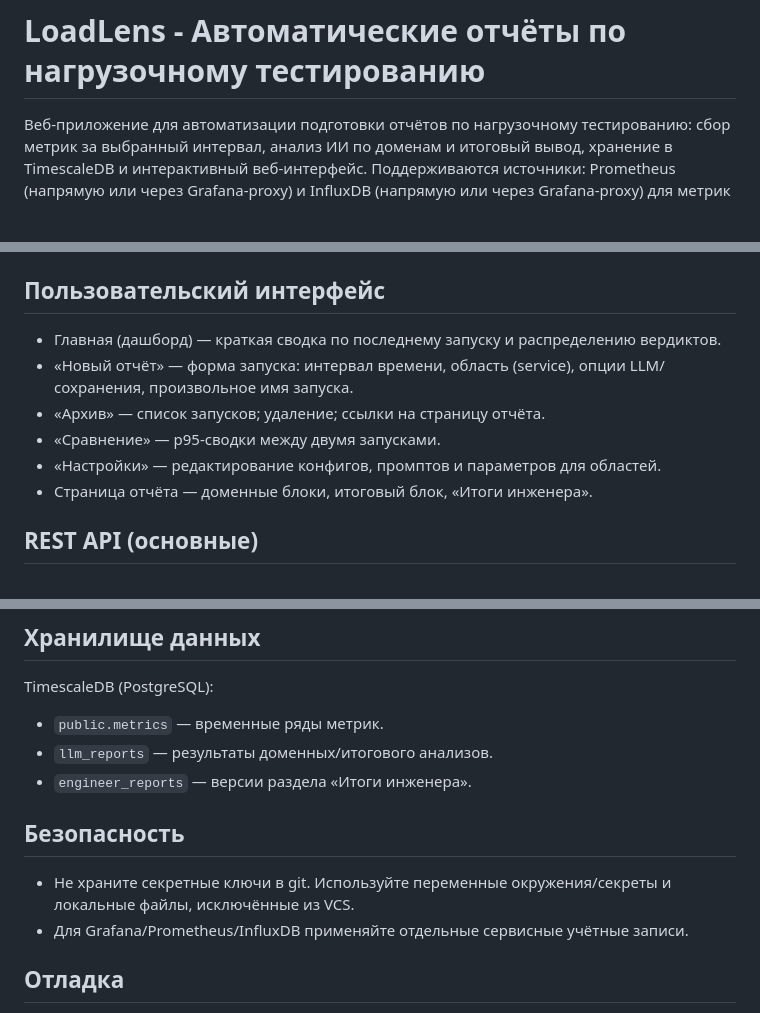
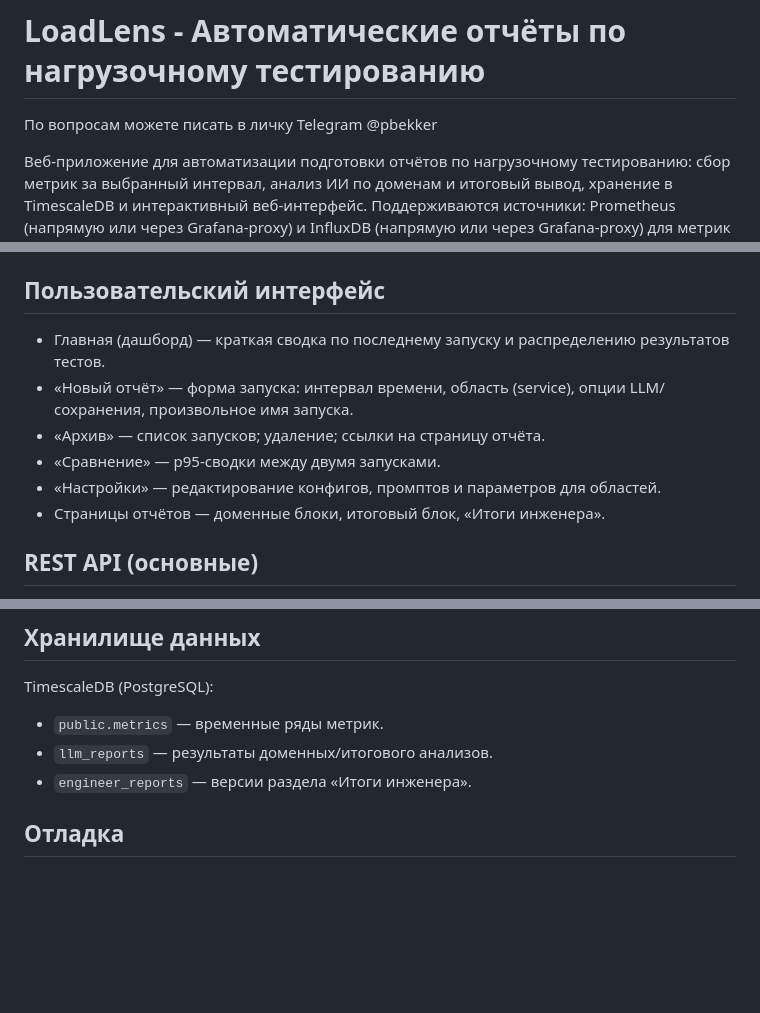
Before and after one commit to Zagato27/LoadLens, a Markdown page: README.md, 3 parts joined by grey strips. Rendered like a GitHub page; blank space fills up the shorter version.

Commit message:
Changes to be committed: 	modified:   AI/README.md 	modified:   README.md

```diff
--- a/README.md
+++ b/README.md
@@ -1,4 +1,5 @@
 # LoadLens - Автоматические отчёты по нагрузочному тестированию
+По вопросам можете писать в личку Telegram @pbekker
 
 
 Веб‑приложение для автоматизации подготовки отчётов по нагрузочному тестированию: сбор метрик за выбранный интервал, анализ ИИ по доменам и итоговый вывод, хранение в TimescaleDB и интерактивный веб‑интерфейс. Поддерживаются источники: Prometheus (напрямую или через Grafana‑proxy) и InfluxDB (напрямую или через Grafana‑proxy) для метрик инструмента нагрузки.
@@ -53,12 +54,12 @@
 - Конфигурация визуализаций для публикаций и ссылок: `metrics_config.py`.
 
 ## Пользовательский интерфейс
-- Главная (дашборд) — краткая сводка по последнему запуску и распределению вердиктов.
+- Главная (дашборд) — краткая сводка по последнему запуску и распределению результатов тестов.
 - «Новый отчёт» — форма запуска: интервал времени, область (service), опции LLM/сохранения, произвольное имя запуска.
 - «Архив» — список запусков; удаление; ссылки на страницу отчёта.
 - «Сравнение» — p95‑сводки между двумя запусками.
 - «Настройки» — редактирование конфигов, промптов и параметров для областей.
-- Страница отчёта — доменные блоки, итоговый блок, «Итоги инженера».
+- Страницы отчётов — доменные блоки, итоговый блок, «Итоги инженера».
 
 ## REST API (основные)
 - `POST /create_report` — сформировать отчёт. Тело JSON: `start` (YYYY‑MM‑DDTHH:MM), `end`, `service`, `test_type?`, `use_llm?`, `save_to_db?`, `web_only?`, `run_name?`.
@@ -77,9 +78,6 @@ TimescaleDB (PostgreSQL):
 - `llm_reports` — результаты доменных/итогового анализов.
 - `engineer_reports` — версии раздела «Итоги инженера».
 
-## Безопасность
-- Не храните секретные ключи в git. Используйте переменные окружения/секреты и локальные файлы, исключённые из VCS.
-- Для Grafana/Prometheus/InfluxDB применяйте отдельные сервисные учётные записи.
 
 ## Отладка
 - Пустые блоки отчёта — проверьте доступность источников метрик, корректность интервала и параметров ресемплирования.
```
Also changed, not shown: AI/README.md (+3 -3 lines).
